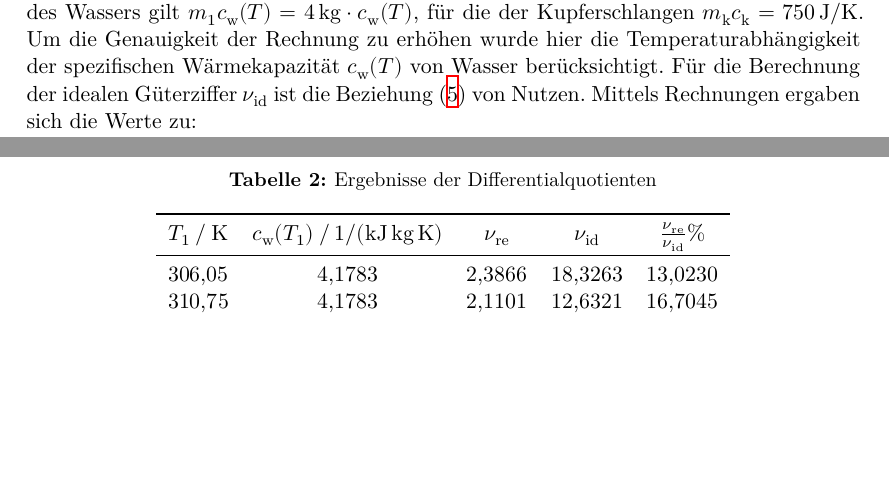
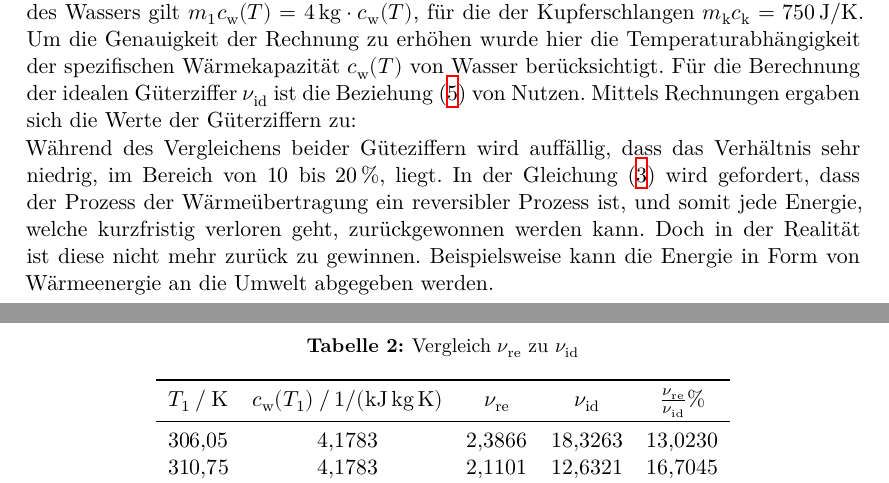
Before and after one commit to YanickKi/AP_T_Y, a LaTeX document (latex-template/main.tex, which reads latex-template/content/auswertung.tex): two parts of pages 7 and 8 of 8, joined at a grey line, cut so that both start at the same text, the shorter picture padded with empty space. Compiled offline with XeLaTeX.

Commit message:
added ratio comparison

```diff
--- a/latex-template/content/auswertung.tex
+++ b/latex-template/content/auswertung.tex
@@ -46,10 +46,10 @@ Um die reale Güteziffer zu bestimmen dient die Gleichung \eqref{eqn:Güteziffer
 Für die Wärmekapazität des Wassers gilt $m_1 c_\text{w}(T) = \SI{4}{\kilo\gram}\cdot c_\text{w}(T)$,
 für die der Kupferschlangen $m_\text{k}c_\text{k} = \SI{750} {\joule\per\kelvin}$. Um die Genauigkeit der Rechnung zu erhöhen wurde hier die Temperaturabhängigkeit
 der spezifischen Wärmekapazität $c_\text{w}(T)$ von Wasser berücksichtigt. Für die Berechnung der idealen Güterziffer $\nu_\text{id}$ ist die Beziehung \eqref{eqn:Id} von Nutzen.
-Mittels Rechnungen ergaben sich die Werte zu:
+Mittels Rechnungen ergaben sich die Werte der Güterziffern zu:
 \begin{table}
   \centering
-  \caption{Ergebnisse der Differentialquotienten}
+  \caption{Vergleich $\nu_\text{re}$ zu $\nu_\text{id}$}
   \label{tab:TabelleDifferentialquotient}
   \sisetup{table-format = 2.4}
   \begin{tabular}{S[table-format = 3.2] S[table-format = 1.4] S[table-format = 1.4] S S}
@@ -58,9 +58,13 @@ Mittels Rechnungen ergaben sich die Werte zu:
     {$\nu_\text{re}$} & {$\nu_\text{id}$} & {$\frac{\nu_\text{re}} {\nu_\text{id}} \si{\percent}$} \\
     \midrule
     306.05 & 4.1783 & 2.3866 & 18.3263 & 13.0230\\
-    310.75 & 4.1783 & 2.1101 & 12.6321 & 16.7045\\    %\frac{\nu_\text{re}} {\nu_\text{id}}} \si{\percent}
-    314.55 & 4.1787 & 1.8193 & 10.1468 & 17.9293\\    %\nu_\text{id}
-    323.45 & 4.1807 & 0.9596 &  6.8238 & 14.0621\\    %\nu_\text{re}
-    \bottomrule                                       %m_1 c_\text{w}(T) \mathbin{/} \SI{1e3}{\joule\kilo\tothe{-1}\gram\tothe{-1}\kelvin\tothe{-1}}
-  \end{tabular}                                       %T_1 \mathbin{/} \si{\kelvin}
-\end{table}
+    310.75 & 4.1783 & 2.1101 & 12.6321 & 16.7045\\
+    314.55 & 4.1787 & 1.8193 & 10.1468 & 17.9293\\
+    323.45 & 4.1807 & 0.9596 &  6.8238 & 14.0621\\
+    \bottomrule
+  \end{tabular}
+\end{table}\\
+Während des Vergleichens beider Güteziffern wird auffällig, dass das Verhältnis sehr niedrig, im Bereich von $10$ bis $\SI{20}{\percent}$, liegt.
+In der Gleichung \eqref{eqn:redWärm} wird gefordert, dass der Prozess der Wärmeübertragung ein reversibler Prozess ist,
+und somit jede Energie, welche kurzfristig verloren geht, zurückgewonnen werden kann. Doch in der Realität ist diese nicht mehr
+zurück zu gewinnen. Beispielsweise kann die Energie in Form von Wärmeenergie an die Umwelt abgegeben werden.
```
